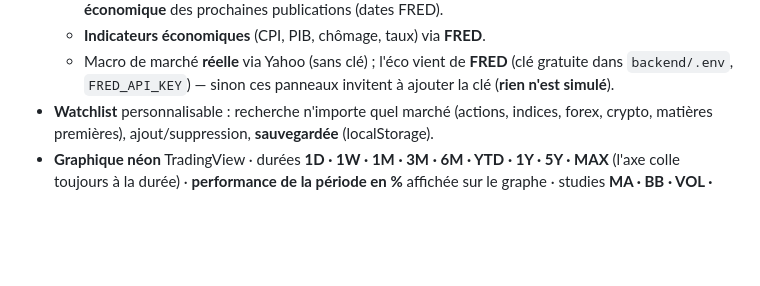
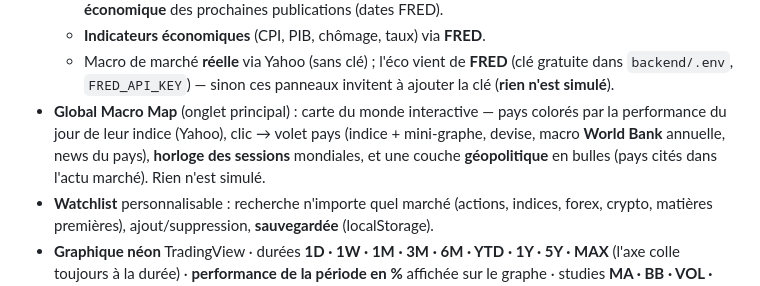
Before and after one commit to Petitmarius/kronos-global-terminal, a Markdown page: README.md, the part around the change. Drawn GitHub-style; blank space fills up the shorter version.

Commit message:
docs(globe): document Global Macro Map
Co-Authored-By: Claude Opus 4.8 <noreply@anthropic.com>

```diff
--- a/README.md
+++ b/README.md
@@ -69,6 +69,10 @@ Tout fonctionne **sans aucune clé** (données réelles via Yahoo). Deux clés g
   - **Indicateurs économiques** (CPI, PIB, chômage, taux) via **FRED**.
   - Macro de marché **réelle** via Yahoo (sans clé) ; l'éco vient de **FRED** (clé gratuite dans
     `backend/.env`, `FRED_API_KEY`) — sinon ces panneaux invitent à ajouter la clé (**rien n'est simulé**).
+- **Global Macro Map** (onglet principal) : carte du monde interactive — pays colorés par la
+  performance du jour de leur indice (Yahoo), clic → volet pays (indice + mini-graphe, devise,
+  macro **World Bank** annuelle, news du pays), **horloge des sessions** mondiales, et une couche
+  **géopolitique** en bulles (pays cités dans l'actu marché). Rien n'est simulé.
 - **Watchlist** personnalisable : recherche n'importe quel marché (actions, indices, forex, crypto,
   matières premières), ajout/suppression, **sauvegardée** (localStorage).
 - **Graphique néon** TradingView · durées **1D · 1W · 1M · 3M · 6M · YTD · 1Y · 5Y · MAX**
```
Also changed, not shown: CLAUDE.md (+3 -2 lines).
